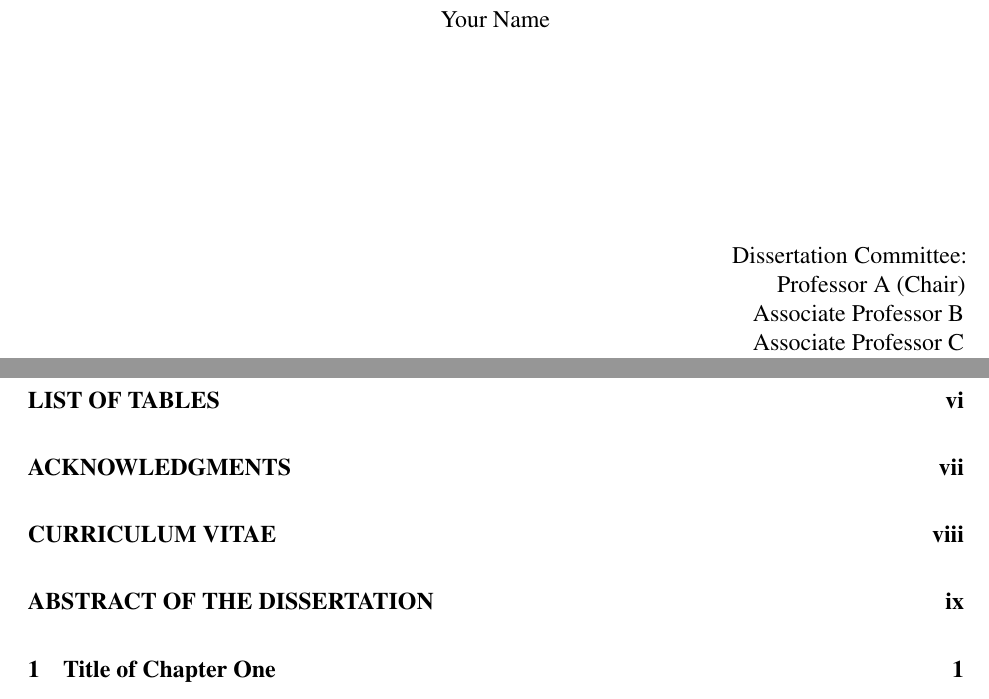
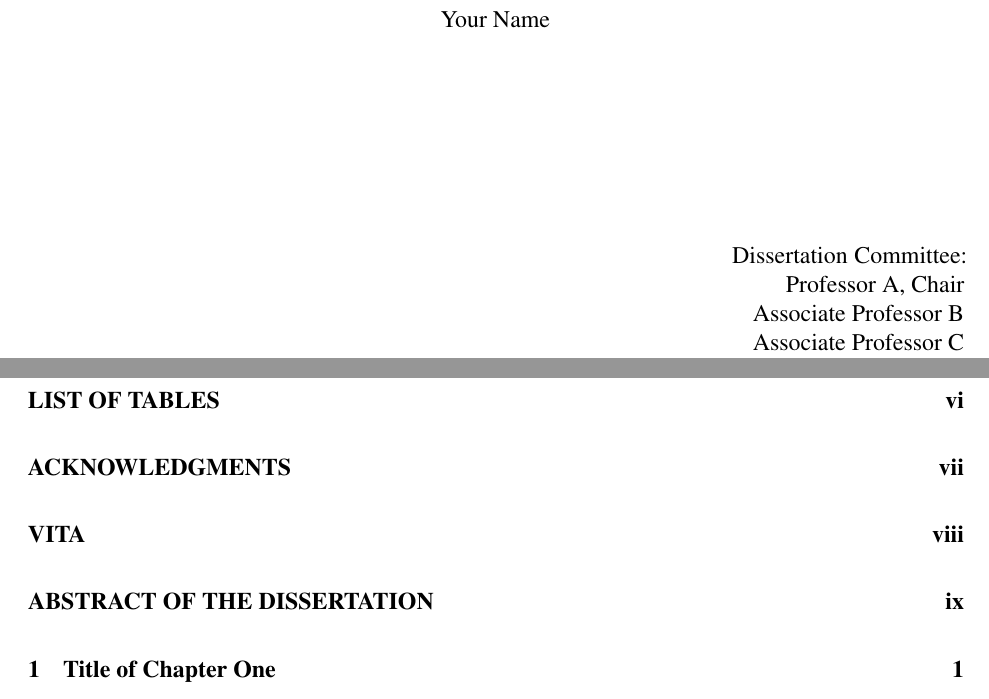
Before and after one commit to haochehsu/Dissertation-LaTeX-Template, a LaTeX thesis (main.tex, which reads Style/package.sty): two parts of pages 1 and 4 of 27, joined at a grey line, cut so that both start at the same text. Compiled offline with pdfLaTeX.

Commit message:
update style

```diff
--- a/Style/package.sty
+++ b/Style/package.sty
@@ -56,7 +56,7 @@
 \vspace{1in}
 \begin{flushright}
   \Documenttitle \;Committee: \\
-  \Committeechair \ (Chair) \\
+  \Committeechair , Chair \\
   \Othercommitteemembers \\
 \end{flushright}
 \vfill
--- a/main.tex
+++ b/main.tex
@@ -22,7 +22,12 @@
 \newtheorem{theorem}{Theorem}
 \newtheorem*{theorem*}{Theorem}
 \newtheorem*{definition}{Definition}
-\newtheorem*{assumption}{Assumption}
+\newtheorem{assumption}{Assumption}
+\newtheorem{assumptionalt}{Assumption}[assumption]
+\newenvironment{assumptionp}[1]{
+  \renewcommand\theassumptionalt{#1}
+  \assumptionalt
+}{\endassumptionalt}
 \newtheorem{lemma}{Lemma}
 \newtheorem{example}{Example}
 \newtheorem{corollary}{Corollary}
@@ -144,12 +149,12 @@ I am incredibly thankful to my colleagues at UC Irvine for their friendship and
 
 Download this template at the \href{https://github.com/howardhsumail/Dissertation-LaTeX-Template.git}{Github repository}. \lipsum[75]
 
-%%%%%%%%%% CURRICULUM VITAE %%%%%%%%%%
+%%%%%%%%%% VITA %%%%%%%%%%
 \clearpage
 \onehalfspacing
 \begin{center}
-  \section*{CURRICULUM VITAE}
-  \addcontentsline{toc}{chapter}{CURRICULUM VITAE}
+  \section*{VITA}
+  \addcontentsline{toc}{chapter}{VITA}
   \textbf{Your Name}
 \end{center}
 {\parindent0pt
```
Also changed, not shown: Dissertation_LaTeX_Template.pdf.
